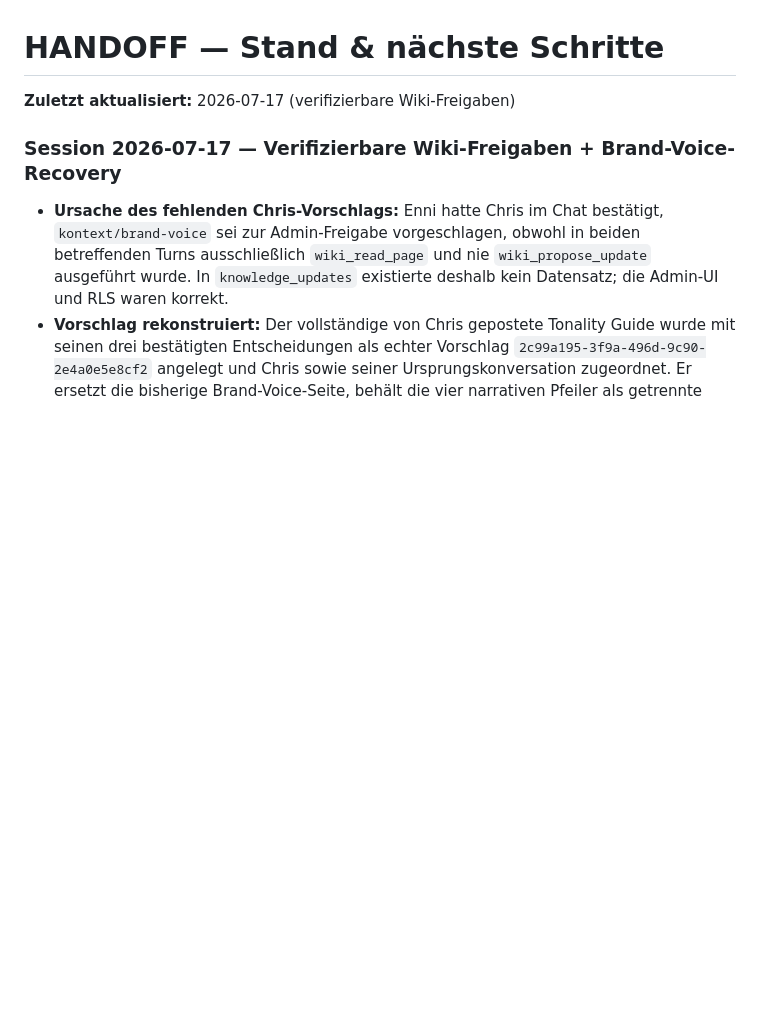
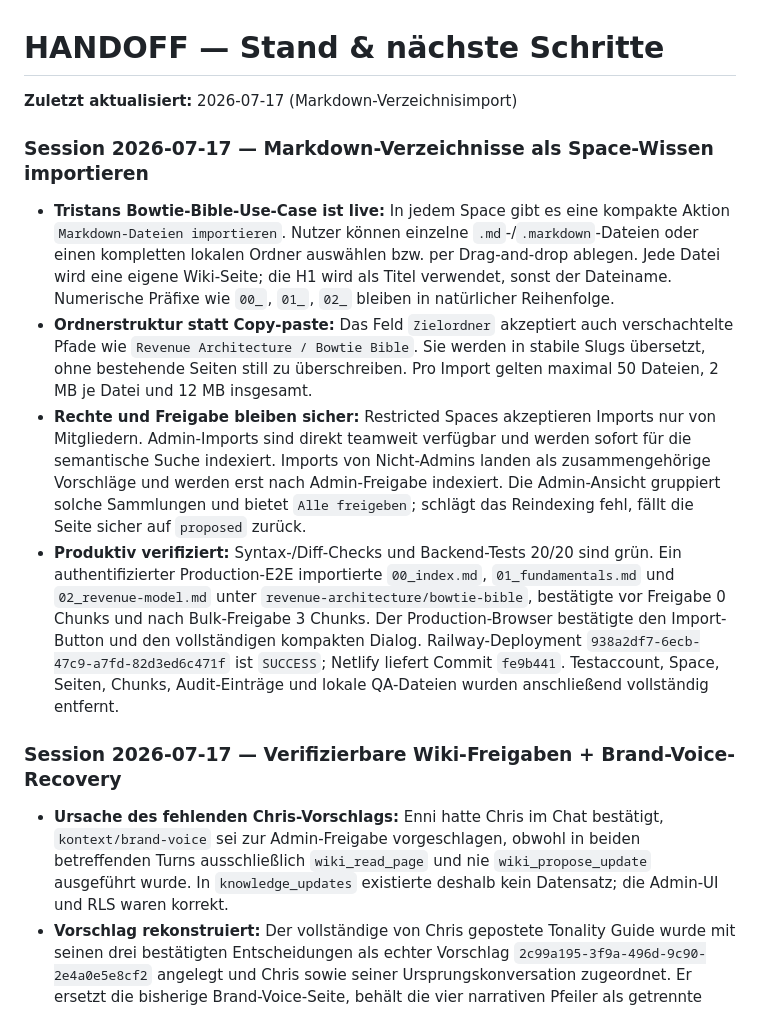
Before and after one commit to enneo-AI/os, a Markdown page: HANDOFF.md, the part around the change. Rendered like a GitHub page; blank space fills up the shorter version.

Commit message:
Document Markdown directory imports

```diff
--- a/HANDOFF.md
+++ b/HANDOFF.md
@@ -1,6 +1,13 @@
 # HANDOFF — Stand & nächste Schritte
 
-**Zuletzt aktualisiert:** 2026-07-17 (verifizierbare Wiki-Freigaben)
+**Zuletzt aktualisiert:** 2026-07-17 (Markdown-Verzeichnisimport)
+
+### Session 2026-07-17 — Markdown-Verzeichnisse als Space-Wissen importieren
+
+- **Tristans Bowtie-Bible-Use-Case ist live:** In jedem Space gibt es eine kompakte Aktion `Markdown-Dateien importieren`. Nutzer können einzelne `.md`-/`.markdown`-Dateien oder einen kompletten lokalen Ordner auswählen bzw. per Drag-and-drop ablegen. Jede Datei wird eine eigene Wiki-Seite; die H1 wird als Titel verwendet, sonst der Dateiname. Numerische Präfixe wie `00_`, `01_`, `02_` bleiben in natürlicher Reihenfolge.
+- **Ordnerstruktur statt Copy-paste:** Das Feld `Zielordner` akzeptiert auch verschachtelte Pfade wie `Revenue Architecture / Bowtie Bible`. Sie werden in stabile Slugs übersetzt, ohne bestehende Seiten still zu überschreiben. Pro Import gelten maximal 50 Dateien, 2 MB je Datei und 12 MB insgesamt.
+- **Rechte und Freigabe bleiben sicher:** Restricted Spaces akzeptieren Imports nur von Mitgliedern. Admin-Imports sind direkt teamweit verfügbar und werden sofort für die semantische Suche indexiert. Imports von Nicht-Admins landen als zusammengehörige Vorschläge und werden erst nach Admin-Freigabe indexiert. Die Admin-Ansicht gruppiert solche Sammlungen und bietet `Alle freigeben`; schlägt das Reindexing fehl, fällt die Seite sicher auf `proposed` zurück.
+- **Produktiv verifiziert:** Syntax-/Diff-Checks und Backend-Tests 20/20 sind grün. Ein authentifizierter Production-E2E importierte `00_index.md`, `01_fundamentals.md` und `02_revenue-model.md` unter `revenue-architecture/bowtie-bible`, bestätigte vor Freigabe 0 Chunks und nach Bulk-Freigabe 3 Chunks. Der Production-Browser bestätigte den Import-Button und den vollständigen kompakten Dialog. Railway-Deployment `938a2df7-6ecb-47c9-a7fd-82d3ed6c471f` ist `SUCCESS`; Netlify liefert Commit `fe9b441`. Testaccount, Space, Seiten, Chunks, Audit-Einträge und lokale QA-Dateien wurden anschließend vollständig entfernt.
 
 ### Session 2026-07-17 — Verifizierbare Wiki-Freigaben + Brand-Voice-Recovery
 
```
